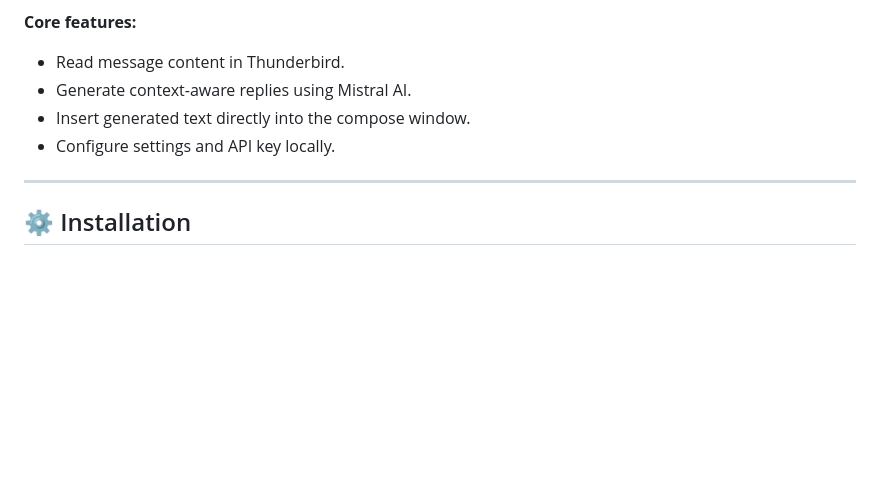
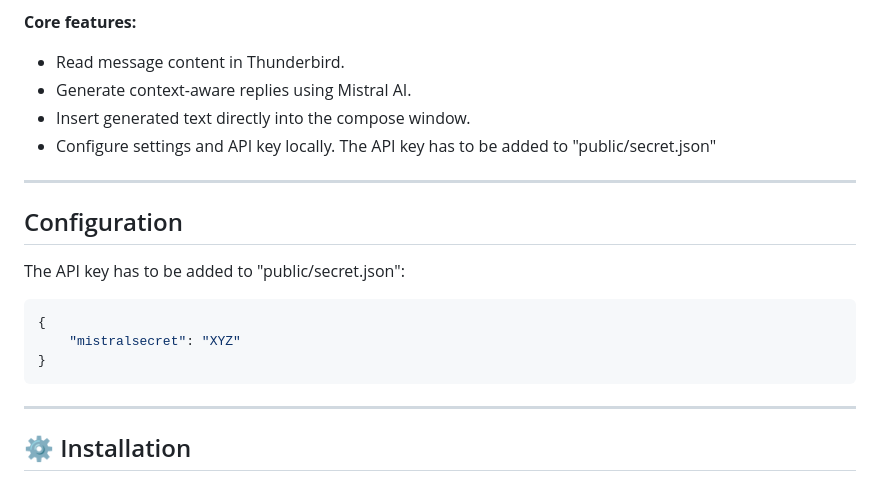
Before and after one commit to DanielWinz75/Thunderbird-AI-Extension, a Markdown page: README.md, the part around the change. Drawn GitHub-style; blank space fills up the shorter version.

Commit message:
Update README with API key configuration instructions
Added configuration section for API key setup in README.

````diff
--- a/README.md
+++ b/README.md
@@ -14,8 +14,19 @@ It is intended for users who want to integrate generative AI directly into Thund
 - Read message content in Thunderbird.
 - Generate context-aware replies using Mistral AI.
 - Insert generated text directly into the compose window.
-- Configure settings and API key locally.
+- Configure settings and API key locally. The API key has to be added to "public/secret.json"
 
+---
+
+## Configuration
+
+The API key has to be added to "public/secret.json":
+
+```json
+{
+    "mistralsecret": "XYZ"
+}
+```
 ---
 
 ## ⚙️ Installation
````
